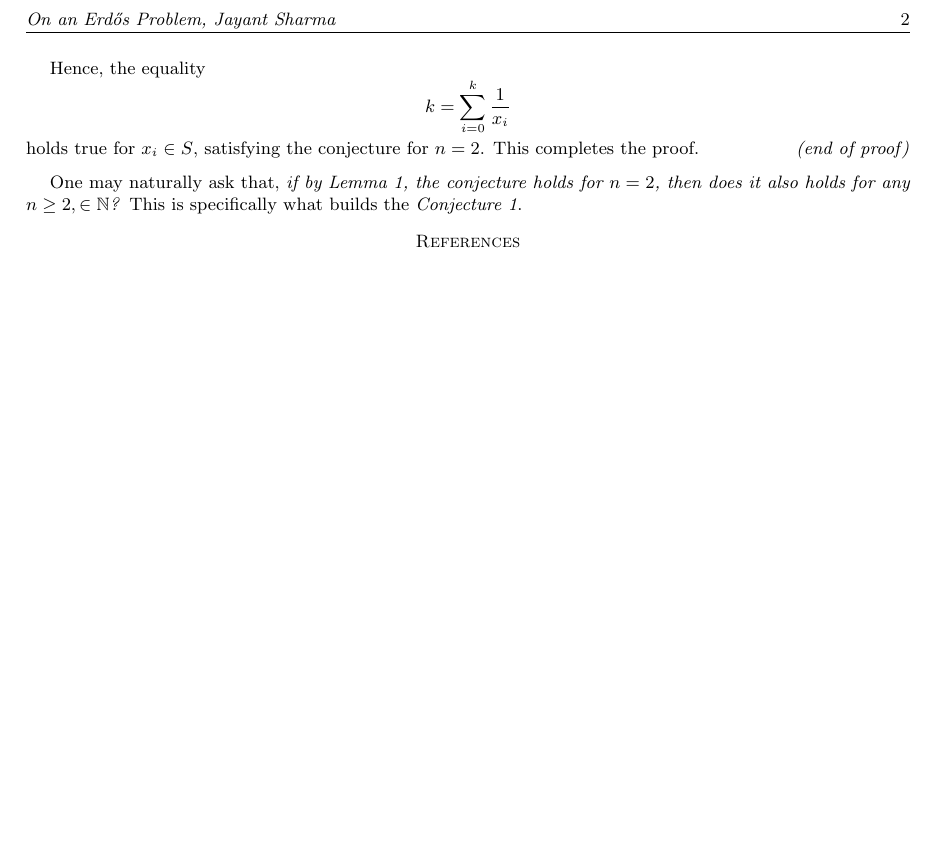
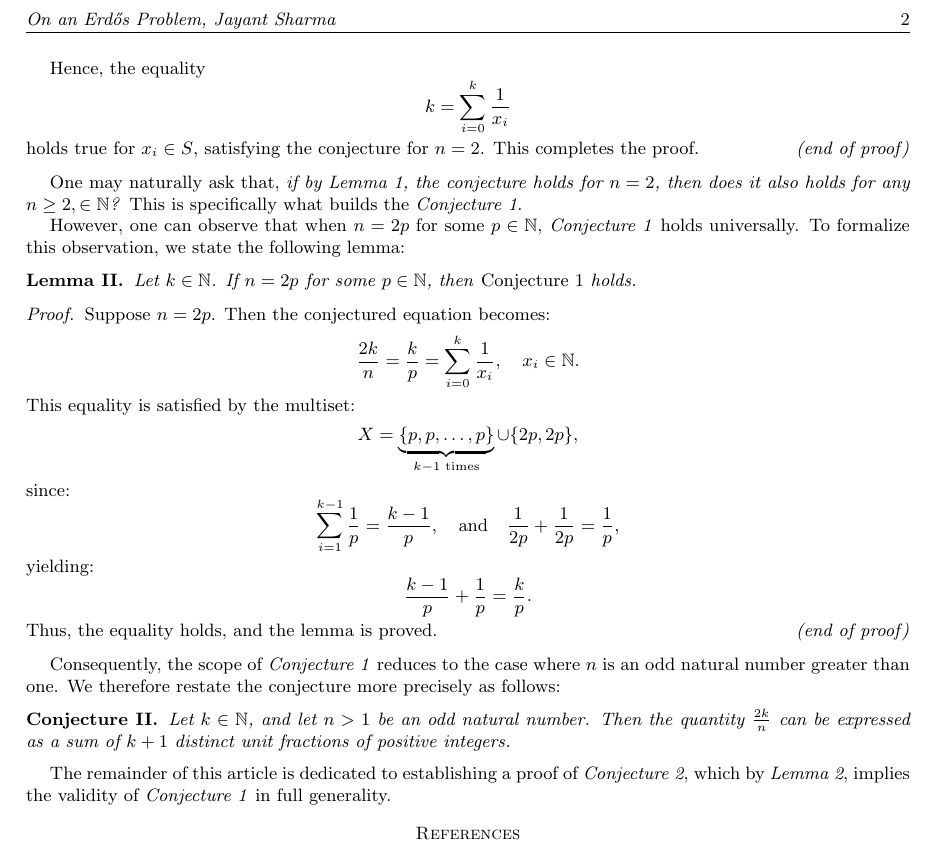
Before and after one commit to The-Jayant-Sharma/Generalized-Erdos-Straus-Conjecture, a LaTeX paper (Code/document.tex, which reads Code/sections/section-1.tex): part of page 2 of 2, cut so that both start at the same text, the shorter picture padded with empty space. Compiled offline with pdfLaTeX.

Commit message:
Update section-1.tex
Added *Lemma-2* and reduced *Conjecture-1* to Conjecture-2*.

```diff
--- a/Code/sections/section-1.tex
+++ b/Code/sections/section-1.tex
@@ -41,3 +41,37 @@ holds true for $x_i \in S$, satisfying the conjecture for $n = 2$. This complete
 
 One may naturally ask that, \emph{if by Lemma 1, the conjecture holds for $n=2$, then does it also holds for any $n \geq 2, \in \mathbb{N}$?}
 This is specifically what builds the \emph{Conjecture 1}.
+
+However, one can observe that when $n = 2p$ for some $p \in \mathbb{N}$, \emph{Conjecture 1} holds universally. To formalize this observation, we state the following lemma:
+
+\begin{lemma}
+Let $k \in \mathbb{N}$. If $n = 2p$ for some $p \in \mathbb{N}$, then \emph{Conjecture 1} holds.
+\end{lemma}
+
+\begin{proof}
+Suppose $n = 2p$. Then the conjectured equation becomes:
+\[
+\frac{2k}{n} = \frac{k}{p} = \sum_{i=0}^{k} \frac{1}{x_i}, \quad x_i \in \mathbb{N}.
+\]
+This equality is satisfied by the multiset:
+\[
+X = \underbrace{\{ p, p, \dots, p \}}_{k-1 \text{ times}} \cup \{ 2p, 2p \},
+\]
+since:
+\[
+\sum_{i=1}^{k-1} \frac{1}{p} = \frac{k-1}{p}, \quad \text{and} \quad \frac{1}{2p} + \frac{1}{2p} = \frac{1}{p},
+\]
+yielding:
+\[
+\frac{k-1}{p} + \frac{1}{p} = \frac{k}{p}.
+\]
+Thus, the equality holds, and the lemma is proved.
+\end{proof}
+
+Consequently, the scope of \emph{Conjecture 1} reduces to the case where $n$ is an odd natural number greater than one. We therefore restate the conjecture more precisely as follows:
+
+\begin{conjecture}
+Let $k \in \mathbb{N}$, and let $n > 1$ be an odd natural number. Then the quantity $\frac{2k}{n}$ can be expressed as a sum of $k+1$ distinct unit fractions of positive integers.
+\end{conjecture}
+
+The remainder of this article is dedicated to establishing a proof of \emph{Conjecture 2}, which by \emph{Lemma 2}, implies the validity of \emph{Conjecture 1} in full generality.
```
